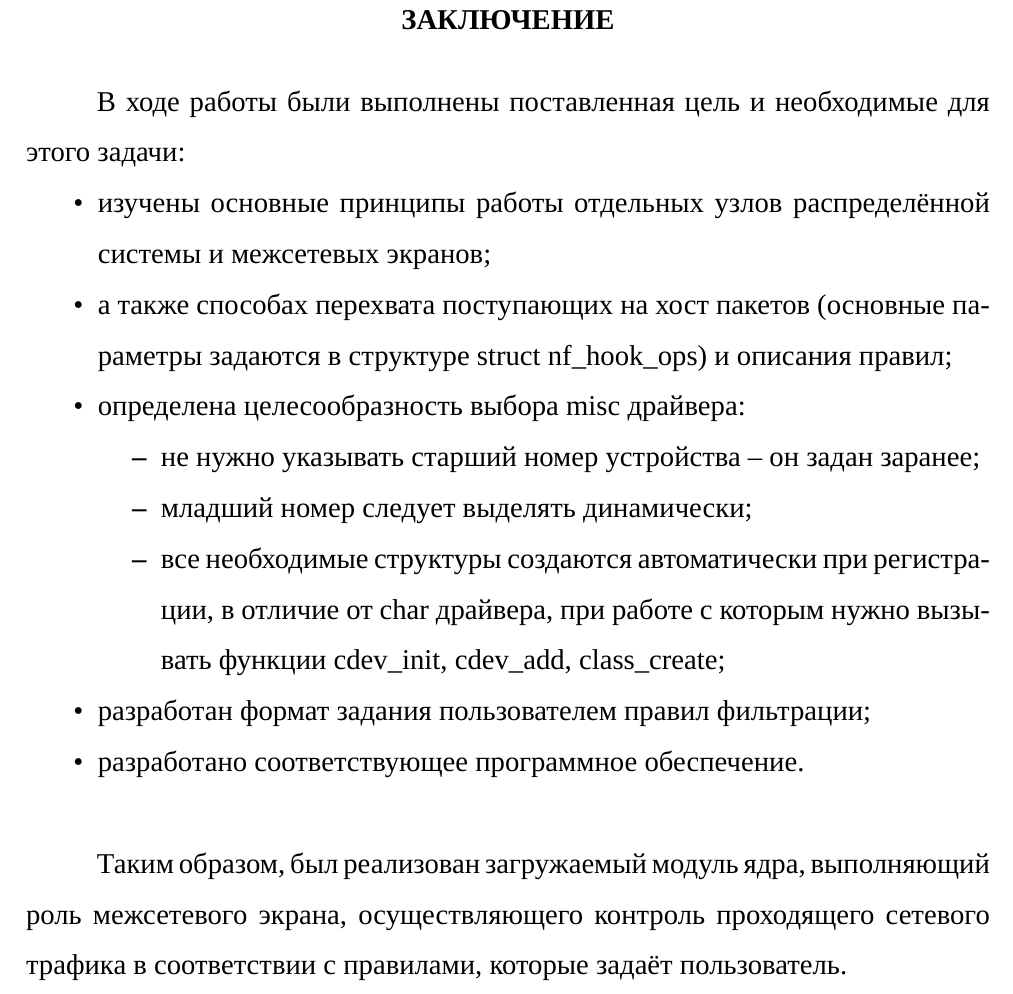
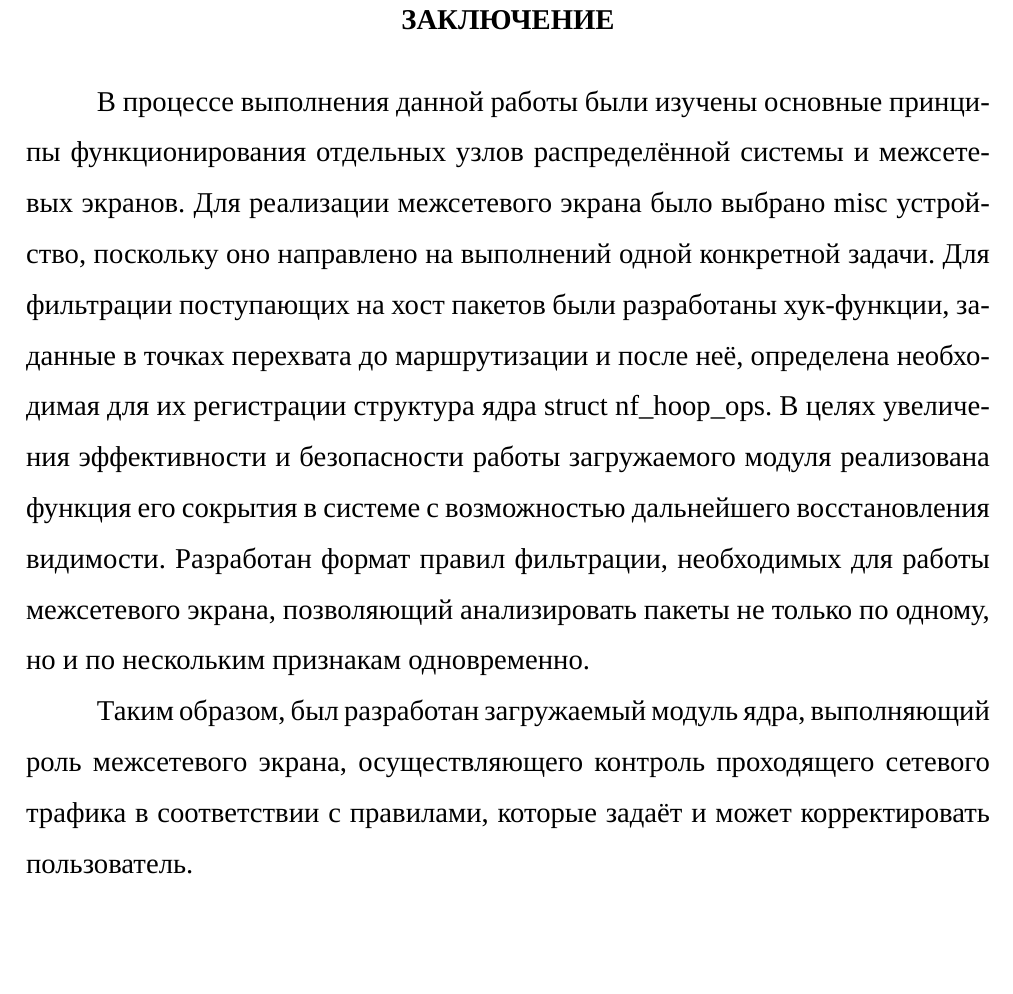
Before and after one commit to Bryanskaya/CourseOS, a LaTeX document (docs/main.tex, which reads docs/inc/50-conclusion.tex): part of page 32 of 61, cut so that both start at the same text, the shorter picture padded with empty space. Compiled offline with XeLaTeX; a missing font is replaced by an installed copy or a similar font; an older LaTeX class or package is replaced by its successor.

Commit message:
ADD: new conclusion

```diff
--- a/docs/inc/50-conclusion.tex
+++ b/docs/inc/50-conclusion.tex
@@ -1,26 +1,8 @@
 \section*{ЗАКЛЮЧЕНИЕ}
 \addcontentsline{toc}{section}{ЗАКЛЮЧЕНИЕ}
 
-В ходе работы были выполнены поставленная цель и необходимые для этого задачи:
-\begin{itemize}
-	\item изучены основные принципы работы отдельных узлов распределённой системы и межсетевых экранов;
+В процессе выполнения данной работы были изучены основные принципы функционирования отдельных узлов распределённой системы и межсетевых экранов. Для реализации межсетевого экрана было выбрано misc устройство, поскольку оно направлено на выполнений одной конкретной задачи. Для фильтрации поступающих на хост пакетов были разработаны хук-функции, заданные в точках перехвата до маршрутизации и после неё, определена необходимая для их регистрации структура ядра struct nf\_hoop\_ops. В целях увеличения эффективности и безопасности работы загружаемого модуля реализована функция его сокрытия в системе с возможностью дальнейшего восстановления видимости. Разработан формат правил фильтрации, необходимых для работы межсетевого экрана, позволяющий анализировать пакеты не только по одному, но и по нескольким признакам одновременно.
 
-	\item а также способах перехвата поступающих на хост пакетов (основные параметры задаются в структуре struct nf\_hook\_ops) и описания правил;
-
-	\item определена целесообразность выбора misc драйвера:
-	\begin{itemize}
-		\item не нужно указывать старший номер устройства -- он задан заранее;
-
-		\item младший номер следует выделять динамически;
-
-		\item все необходимые структуры создаются автоматически при регистрации, в отличие от char драйвера, при работе с которым нужно вызывать функции cdev\_init, cdev\_add, class\_create;
-	\end{itemize}
-
-	\item разработан формат задания пользователем правил фильтрации;
-
-	\item разработано соответствующее программное обеспечение.\newline
-\end{itemize}
-
-Таким образом, был реализован загружаемый модуль ядра, выполняющий роль межсетевого экрана, осуществляющего контроль проходящего сетевого трафика в соответствии с правилами, которые задаёт пользователь.
+Таким образом, был разработан загружаемый модуль ядра, выполняющий роль межсетевого экрана, осуществляющего контроль проходящего сетевого трафика в соответствии с правилами, которые задаёт и может корректировать пользователь.
 
 \pagebreak
```
Also changed, not shown: docs/main.pdf.
